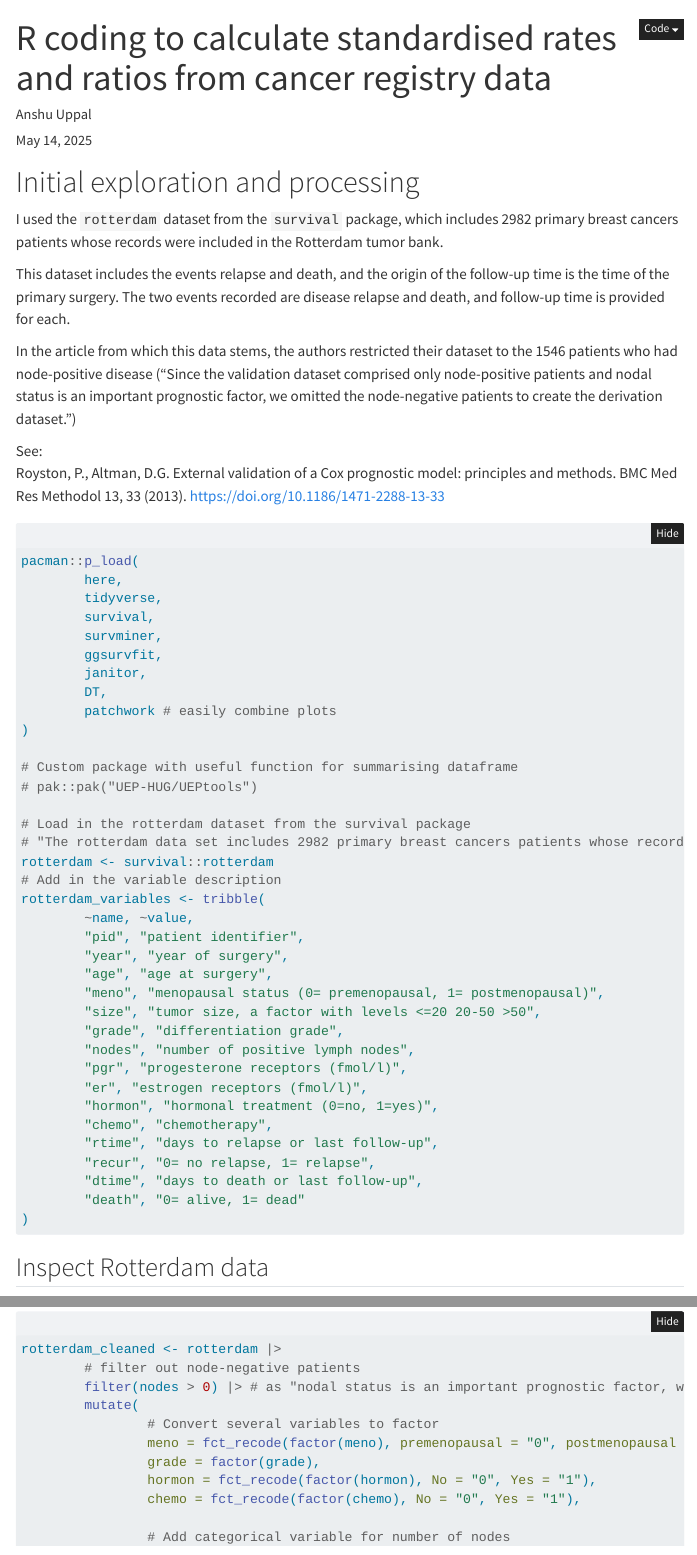
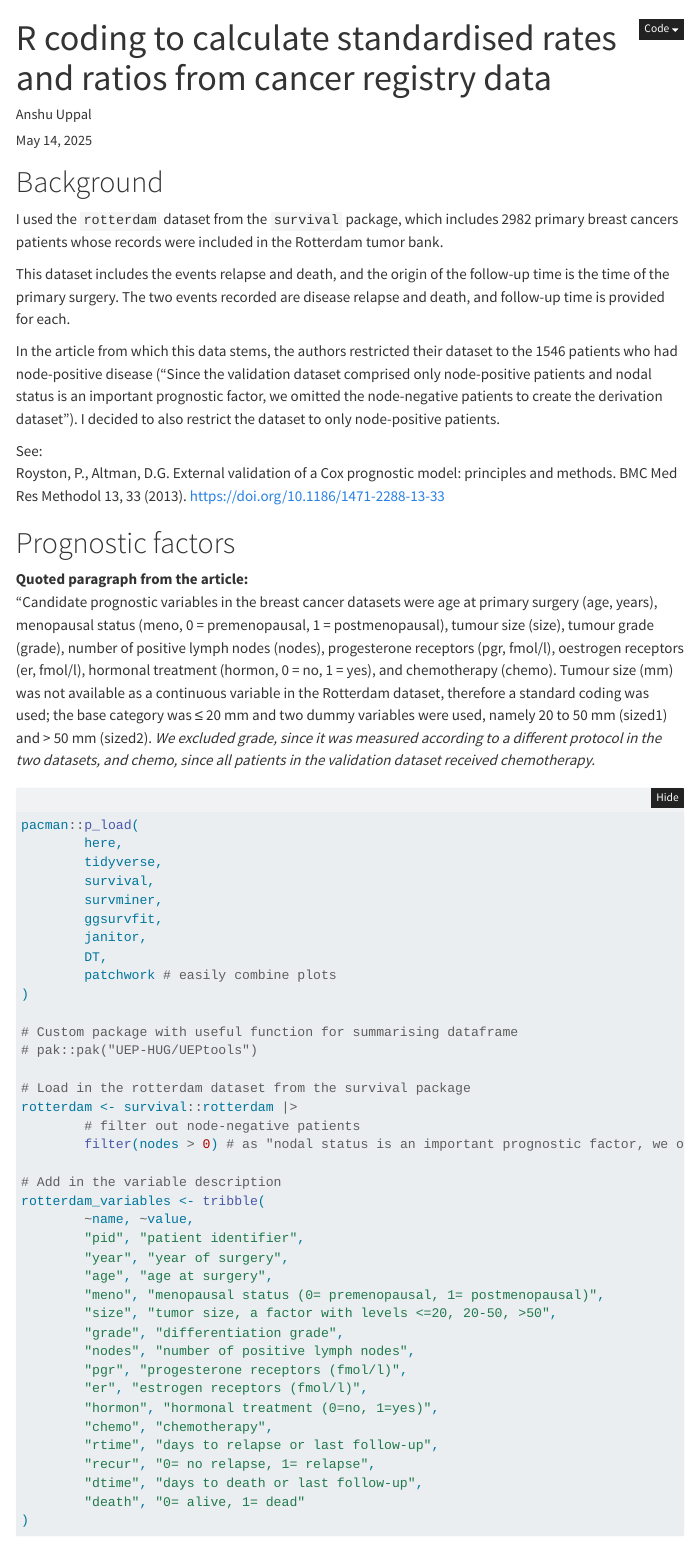
Before and after one commit to anshu-uppal/survival_analysis, a Quarto document (survival_analysis.qmd): the page in a window 1100 px wide, from its top, and a second part further down, joined at a grey line. Rendered offline with R 4.5, knitr and Pandoc in place of Quarto, with nearby package versions; folded parts are opened; some code elsewhere in the file could not run offline; menus at the side of the page are left out.

Commit message:
I filtered out the node-negative patients

````diff
--- a/survival_analysis.qmd
+++ b/survival_analysis.qmd
@@ -15,15 +15,20 @@ reference-location: margin
 citation-location: margin
 ---
 
-# Initial exploration and processing
+# Background
 I used the `rotterdam` dataset from the `survival` package, which includes 2982 primary breast cancers patients whose records were included in the Rotterdam tumor bank.
 
 This dataset includes the events relapse and death, and the origin of the follow-up time is the time of the primary surgery. The two events recorded are disease relapse and death, and follow-up time is provided for each.
 
-In the article from which this data stems, the authors restricted their dataset to the 1546 patients who had node-positive disease ("Since the validation dataset comprised only node-positive patients and nodal status is an important prognostic factor, we omitted the node-negative patients to create the derivation dataset.")
+In the article from which this data stems, the authors restricted their dataset to the 1546 patients who had node-positive disease ("Since the validation dataset comprised only node-positive patients and nodal status is an important prognostic factor, we omitted the node-negative patients to create the derivation dataset"). I decided to also restrict the dataset to only node-positive patients.
 
 See:
 Royston, P., Altman, D.G. External validation of a Cox prognostic model: principles and methods. BMC Med Res Methodol 13, 33 (2013). <https://doi.org/10.1186/1471-2288-13-33>
+
+# Prognostic factors
+
+**Quoted paragraph from the article:**
+"Candidate prognostic variables in the breast cancer datasets were age at primary surgery (age, years), menopausal status (meno, 0 = premenopausal, 1 = postmenopausal), tumour size (size), tumour grade (grade), number of positive lymph nodes (nodes), progesterone receptors (pgr, fmol/l), oestrogen receptors (er, fmol/l), hormonal treatment (hormon, 0 = no, 1 = yes), and chemotherapy (chemo). Tumour size (mm) was not available as a continuous variable in the Rotterdam dataset, therefore a standard coding was used; the base category was ≤ 20 mm and two dummy variables were used, namely 20 to 50 mm (sized1) and > 50 mm (sized2). *We excluded grade, since it was measured according to a different protocol in the two datasets, and chemo, since all patients in the validation dataset received chemotherapy.*
 
 ```{r}
 #| context: setup
@@ -43,8 +48,10 @@ pacman::p_load(
 # pak::pak("UEP-HUG/UEPtools")
 
 # Load in the rotterdam dataset from the survival package
-# "The rotterdam data set includes 2982 primary breast cancers patients whose records were included in the Rotterdam tumor bank."
-rotterdam <- survival::rotterdam
+rotterdam <- survival::rotterdam |>
+        # filter out node-negative patients
+        filter(nodes > 0) # as "nodal status is an important prognostic factor, we omitted the node-negative patients to create the derivation dataset"
+
 # Add in the variable description
 rotterdam_variables <- tribble(
         ~name, ~value,
@@ -52,7 +59,7 @@ rotterdam_variables <- tribble(
         "year", "year of surgery",
         "age", "age at surgery",
         "meno", "menopausal status (0= premenopausal, 1= postmenopausal)",
-        "size", "tumor size, a factor with levels <=20 20-50 >50",
+        "size", "tumor size, a factor with levels <=20, 20-50, >50",
         "grade", "differentiation grade",
         "nodes", "number of positive lymph nodes",
         "pgr", "progesterone receptors (fmol/l)",
@@ -87,8 +94,6 @@ Create new outcome variable `status`, where 0= alive without recurrence, 1= recu
 Also create `status_time` variable where I calculate days to first of reccurence, death or last follow-up
 ```{r}
 rotterdam_cleaned <- rotterdam |>
-        # filter out node-negative patients
-        filter(nodes > 0) |> # as "nodal status is an important prognostic factor, we omitted the node-negative patients to create the derivation dataset"
         mutate(
                 # Convert several variables to factor
                 meno = fct_recode(factor(meno), premenopausal = "0", postmenopausal = "1"),
````
Also changed, not shown: survival_analysis.qmd (4 more changed lines).
